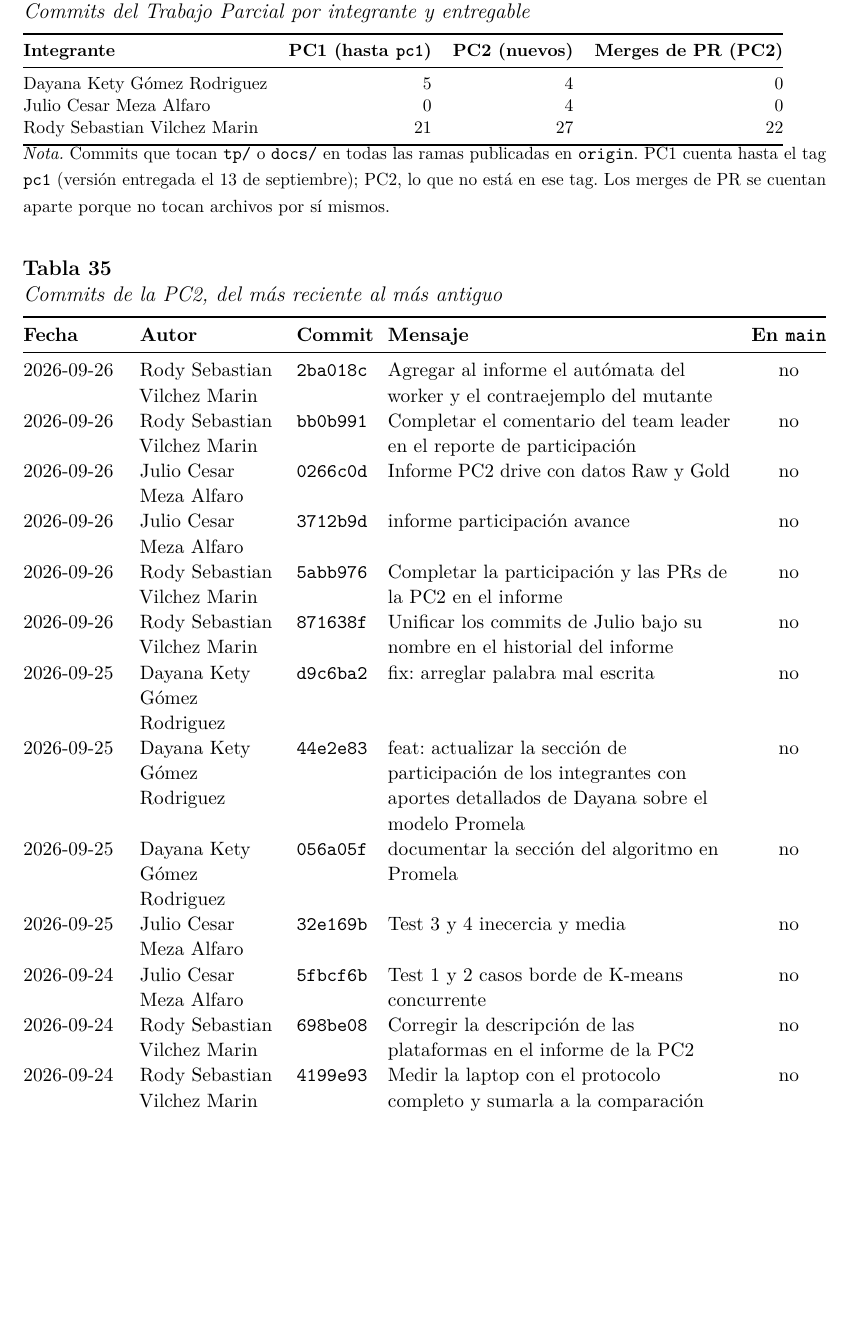
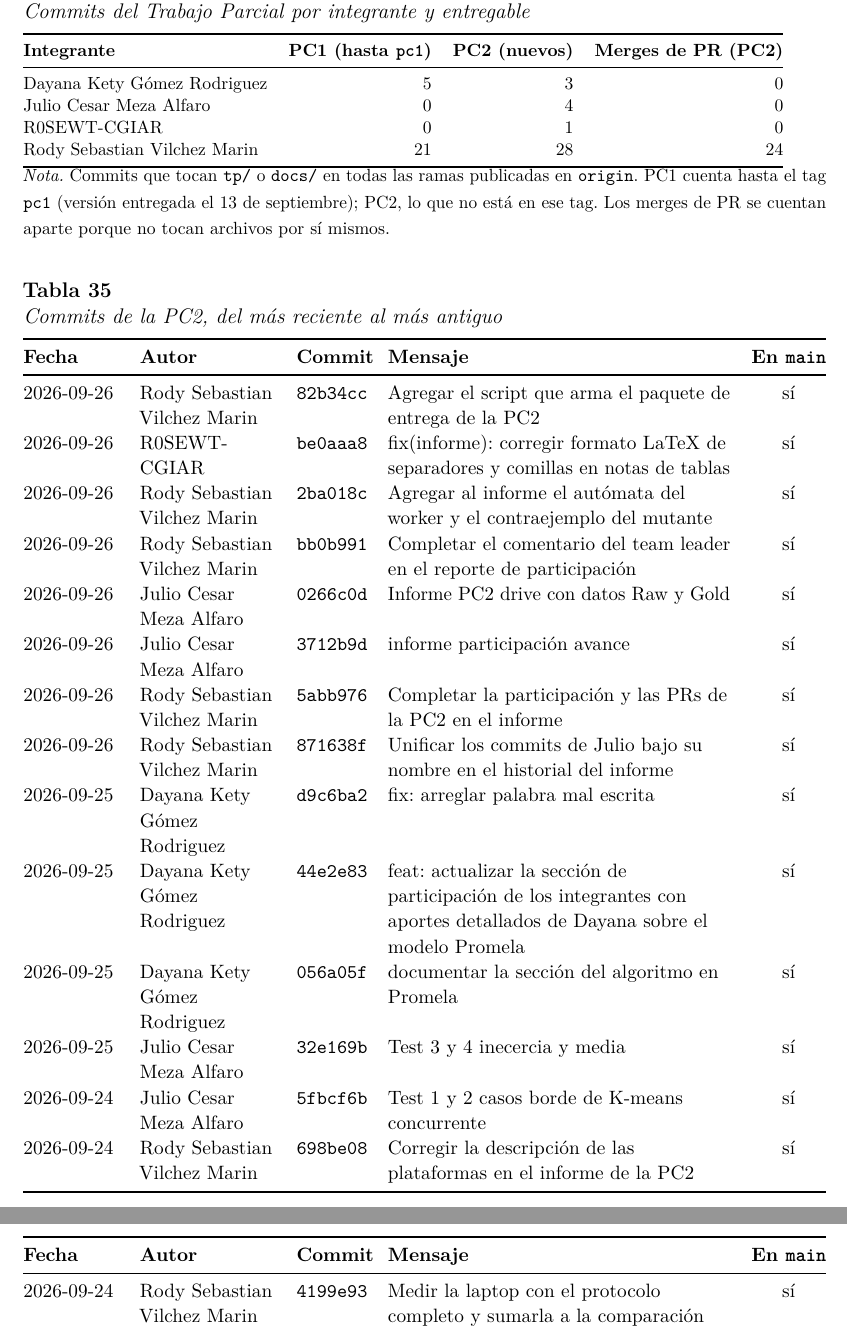
Before and after one commit to R0SEWT/concurrente, a LaTeX document (tp/informe/pc2/main.tex, which reads tp/informe/pc2/generado/historial.tex): part of page 52 of 58 before the commit and two parts of pages 52 and 53 of 58 after it, the two joined at a grey line, cut so that both start at the same text, the shorter picture padded with empty space. Compiled offline with pdfLaTeX.

Commit message:
Regenerar el historial del informe tras el release de la PC2
Con develop ya fusionada en main, los 36 commits de la PC2 figuran en la
columna «En main».

Co-Authored-By: Claude Opus 5.5 <noreply@anthropic.com>

```diff
--- a/tp/informe/pc2/generado/historial.tex
+++ b/tp/informe/pc2/generado/historial.tex
@@ -6,9 +6,10 @@
 \toprule
 \textbf{Integrante} & \textbf{PC1 (hasta \texttt{pc1})} & \textbf{PC2 (nuevos)} & \textbf{Merges de PR (PC2)} \\
 \midrule
-Dayana Kety Gómez Rodriguez & 5 & 4 & 0 \\
+Dayana Kety Gómez Rodriguez & 5 & 3 & 0 \\
 Julio Cesar Meza Alfaro & 0 & 4 & 0 \\
-Rody Sebastian Vilchez Marin & 21 & 27 & 22 \\
+R0SEWT-CGIAR & 0 & 1 & 0 \\
+Rody Sebastian Vilchez Marin & 21 & 28 & 24 \\
 \bottomrule
 \end{tabular}
 
@@ -28,41 +29,42 @@ Rody Sebastian Vilchez Marin & 21 & 27 & 22 \\
 \endhead
 \bottomrule
 \endfoot
-2026-09-26 & Rody Sebastian Vilchez Marin & \texttt{2ba018c} & Agregar al informe el autómata del worker y el contraejemplo del mutante & no \\
-2026-09-26 & Rody Sebastian Vilchez Marin & \texttt{bb0b991} & Completar el comentario del team leader en el reporte de participación & no \\
-2026-09-26 & Julio Cesar Meza Alfaro & \texttt{0266c0d} & Informe PC2 drive con datos Raw y Gold & no \\
-2026-09-26 & Julio Cesar Meza Alfaro & \texttt{3712b9d} & informe participación avance & no \\
-2026-09-26 & Rody Sebastian Vilchez Marin & \texttt{5abb976} & Completar la participación y las PRs de la PC2 en el informe & no \\
-2026-09-26 & Rody Sebastian Vilchez Marin & \texttt{871638f} & Unificar los commits de Julio bajo su nombre en el historial del informe & no \\
-2026-09-25 & Dayana Kety Gómez Rodriguez & \texttt{d9c6ba2} & fix: arreglar palabra mal escrita & no \\
-2026-09-25 & Dayana Kety Gómez Rodriguez & \texttt{44e2e83} & feat: actualizar la sección de participación de los integrantes con aportes detallados de Dayana sobre el modelo Promela & no \\
-2026-09-25 & Dayana Kety Gómez Rodriguez & \texttt{056a05f} & documentar la sección del algoritmo en Promela & no \\
-2026-09-25 & Julio Cesar Meza Alfaro & \texttt{32e169b} & Test 3 y 4 inecercia y media & no \\
-2026-09-24 & Julio Cesar Meza Alfaro & \texttt{5fbcf6b} & Test 1 y 2 casos borde de K-means concurrente & no \\
-2026-09-24 & Rody Sebastian Vilchez Marin & \texttt{698be08} & Corregir la descripción de las plataformas en el informe de la PC2 & no \\
-2026-09-24 & Rody Sebastian Vilchez Marin & \texttt{4199e93} & Medir la laptop con el protocolo completo y sumarla a la comparación & no \\
-2026-09-24 & Rody Sebastian Vilchez Marin & \texttt{3e717da} & Nombrar los entornos por lo que son en la tabla de resultados & no \\
-2026-09-23 & Rody Sebastian Vilchez Marin & \texttt{9755b44} & Correr el K-means en un Pixel 9a y medirlo con el protocolo de la PC2 & no \\
-2026-09-23 & Rody Sebastian Vilchez Marin & \texttt{0f0d7a3} & Contrastar el K-means en GPU contra la CPU en la misma máquina & no \\
-2026-09-23 & Rody Sebastian Vilchez Marin & \texttt{42b4a66} & Mantenimiento: notebook sin salidas, ignorar artefactos de Spin por semana y checkout v5 & no \\
-2026-09-23 & Rody Sebastian Vilchez Marin & \texttt{b4d62b0} & Marcar como fusionadas las PRs 9, 21 y 22 en la tabla del informe & no \\
-2026-09-23 & Rody Sebastian Vilchez Marin & \texttt{9f256a0} & Atender la revisión de Sourcery: tamaños imposibles, k del archivo y el invariante de Datos & no \\
-2026-09-23 & Rody Sebastian Vilchez Marin & \texttt{00734d0} & Regenerar el historial de commits con la rama del informe publicada & no \\
-2026-09-23 & Rody Sebastian Vilchez Marin & \texttt{53b2bf6} & Registrar la PR del informe en la tabla de pull requests & no \\
-2026-09-23 & Rody Sebastian Vilchez Marin & \texttt{0167830} & Redactar el informe de la PC2 en LaTeX con tablas generadas desde los reportes & no \\
-2026-09-17 & Rody Sebastian Vilchez Marin & \texttt{c92ed2f} & Cerrar el análisis con el barrido de chunk y la reproducibilidad exacta & no \\
-2026-09-17 & Rody Sebastian Vilchez Marin & \texttt{0d62fa9} & Analizar speedup, escalabilidad y recursos con los datos medidos & no \\
-2026-09-17 & Rody Sebastian Vilchez Marin & \texttt{bb48eb4} & Recolectar memoria y CPU por configuración en un solo comando & no \\
-2026-09-17 & Rody Sebastian Vilchez Marin & \texttt{a2969f1} & Medir memoria y CPU por fase, y generar las tablas desde el JSON & no \\
-2026-09-17 & Rody Sebastian Vilchez Marin & \texttt{4d34600} & Verificar la sincronización del K-means con Spin & no \\
-2026-09-17 & Rody Sebastian Vilchez Marin & \texttt{20a1707} & Medir el speedup con un protocolo fijado, no improvisado & no \\
-2026-09-17 & Rody Sebastian Vilchez Marin & \texttt{82ca48b} & Agregar la CLI del K-means con metadatos de reproducibilidad & no \\
-2026-09-15 & Rody Sebastian Vilchez Marin & \texttt{b1bd4bc} & Implementar el K-means concurrente con worker pool persistente & no \\
-2026-09-15 & Rody Sebastian Vilchez Marin & \texttt{e027bea} & Implementar el K-means secuencial y la inicialización k-means++ & no \\
-2026-09-15 & Rody Sebastian Vilchez Marin & \texttt{62d73fe} & Leer el gold en un arreglo plano de N*6 float64 & no \\
-2026-09-15 & Rody Sebastian Vilchez Marin & \texttt{393f3fd} & Fijar el diseño del K-means concurrente antes de implementarlo & no \\
-2026-09-12 & Rody Sebastian Vilchez Marin & \texttt{37e66a6} & Verificar en CI que los notebooks no lleguen con salidas & no \\
-2026-09-10 & Dayana Kety Gómez Rodriguez & \texttt{3c55c07} & docs: agregar propuesta de caso de uso SENAMHI ODS 13 & no \\
+2026-09-26 & Rody Sebastian Vilchez Marin & \texttt{82b34cc} & Agregar el script que arma el paquete de entrega de la PC2 & sí \\
+2026-09-26 & R0SEWT-CGIAR & \texttt{be0aaa8} & fix(informe): corregir formato LaTeX de separadores y comillas en notas de tablas & sí \\
+2026-09-26 & Rody Sebastian Vilchez Marin & \texttt{2ba018c} & Agregar al informe el autómata del worker y el contraejemplo del mutante & sí \\
+2026-09-26 & Rody Sebastian Vilchez Marin & \texttt{bb0b991} & Completar el comentario del team leader en el reporte de participación & sí \\
+2026-09-26 & Julio Cesar Meza Alfaro & \texttt{0266c0d} & Informe PC2 drive con datos Raw y Gold & sí \\
+2026-09-26 & Julio Cesar Meza Alfaro & \texttt{3712b9d} & informe participación avance & sí \\
+2026-09-26 & Rody Sebastian Vilchez Marin & \texttt{5abb976} & Completar la participación y las PRs de la PC2 en el informe & sí \\
+2026-09-26 & Rody Sebastian Vilchez Marin & \texttt{871638f} & Unificar los commits de Julio bajo su nombre en el historial del informe & sí \\
+2026-09-25 & Dayana Kety Gómez Rodriguez & \texttt{d9c6ba2} & fix: arreglar palabra mal escrita & sí \\
+2026-09-25 & Dayana Kety Gómez Rodriguez & \texttt{44e2e83} & feat: actualizar la sección de participación de los integrantes con aportes detallados de Dayana sobre el modelo Promela & sí \\
+2026-09-25 & Dayana Kety Gómez Rodriguez & \texttt{056a05f} & documentar la sección del algoritmo en Promela & sí \\
+2026-09-25 & Julio Cesar Meza Alfaro & \texttt{32e169b} & Test 3 y 4 inecercia y media & sí \\
+2026-09-24 & Julio Cesar Meza Alfaro & \texttt{5fbcf6b} & Test 1 y 2 casos borde de K-means concurrente & sí \\
+2026-09-24 & Rody Sebastian Vilchez Marin & \texttt{698be08} & Corregir la descripción de las plataformas en el informe de la PC2 & sí \\
+2026-09-24 & Rody Sebastian Vilchez Marin & \texttt{4199e93} & Medir la laptop con el protocolo completo y sumarla a la comparación & sí \\
+2026-09-24 & Rody Sebastian Vilchez Marin & \texttt{3e717da} & Nombrar los entornos por lo que son en la tabla de resultados & sí \\
+2026-09-23 & Rody Sebastian Vilchez Marin & \texttt{9755b44} & Correr el K-means en un Pixel 9a y medirlo con el protocolo de la PC2 & sí \\
+2026-09-23 & Rody Sebastian Vilchez Marin & \texttt{0f0d7a3} & Contrastar el K-means en GPU contra la CPU en la misma máquina & sí \\
+2026-09-23 & Rody Sebastian Vilchez Marin & \texttt{42b4a66} & Mantenimiento: notebook sin salidas, ignorar artefactos de Spin por semana y checkout v5 & sí \\
+2026-09-23 & Rody Sebastian Vilchez Marin & \texttt{b4d62b0} & Marcar como fusionadas las PRs 9, 21 y 22 en la tabla del informe & sí \\
+2026-09-23 & Rody Sebastian Vilchez Marin & \texttt{9f256a0} & Atender la revisión de Sourcery: tamaños imposibles, k del archivo y el invariante de Datos & sí \\
+2026-09-23 & Rody Sebastian Vilchez Marin & \texttt{00734d0} & Regenerar el historial de commits con la rama del informe publicada & sí \\
+2026-09-23 & Rody Sebastian Vilchez Marin & \texttt{53b2bf6} & Registrar la PR del informe en la tabla de pull requests & sí \\
+2026-09-23 & Rody Sebastian Vilchez Marin & \texttt{0167830} & Redactar el informe de la PC2 en LaTeX con tablas generadas desde los reportes & sí \\
+2026-09-17 & Rody Sebastian Vilchez Marin & \texttt{c92ed2f} & Cerrar el análisis con el barrido de chunk y la reproducibilidad exacta & sí \\
+2026-09-17 & Rody Sebastian Vilchez Marin & \texttt{0d62fa9} & Analizar speedup, escalabilidad y recursos con los datos medidos & sí \\
+2026-09-17 & Rody Sebastian Vilchez Marin & \texttt{bb48eb4} & Recolectar memoria y CPU por configuración en un solo comando & sí \\
+2026-09-17 & Rody Sebastian Vilchez Marin & \texttt{a2969f1} & Medir memoria y CPU por fase, y generar las tablas desde el JSON & sí \\
+2026-09-17 & Rody Sebastian Vilchez Marin & \texttt{4d34600} & Verificar la sincronización del K-means con Spin & sí \\
+2026-09-17 & Rody Sebastian Vilchez Marin & \texttt{20a1707} & Medir el speedup con un protocolo fijado, no improvisado & sí \\
+2026-09-17 & Rody Sebastian Vilchez Marin & \texttt{82ca48b} & Agregar la CLI del K-means con metadatos de reproducibilidad & sí \\
+2026-09-15 & Rody Sebastian Vilchez Marin & \texttt{b1bd4bc} & Implementar el K-means concurrente con worker pool persistente & sí \\
+2026-09-15 & Rody Sebastian Vilchez Marin & \texttt{e027bea} & Implementar el K-means secuencial y la inicialización k-means++ & sí \\
+2026-09-15 & Rody Sebastian Vilchez Marin & \texttt{62d73fe} & Leer el gold en un arreglo plano de N*6 float64 & sí \\
+2026-09-15 & Rody Sebastian Vilchez Marin & \texttt{393f3fd} & Fijar el diseño del K-means concurrente antes de implementarlo & sí \\
+2026-09-12 & Rody Sebastian Vilchez Marin & \texttt{37e66a6} & Verificar en CI que los notebooks no lleguen con salidas & sí \\
 \end{xltabular}
 }
 
```
Also changed, not shown: tp/informe/pc2/generado/historial.tex (2 more changed lines).
